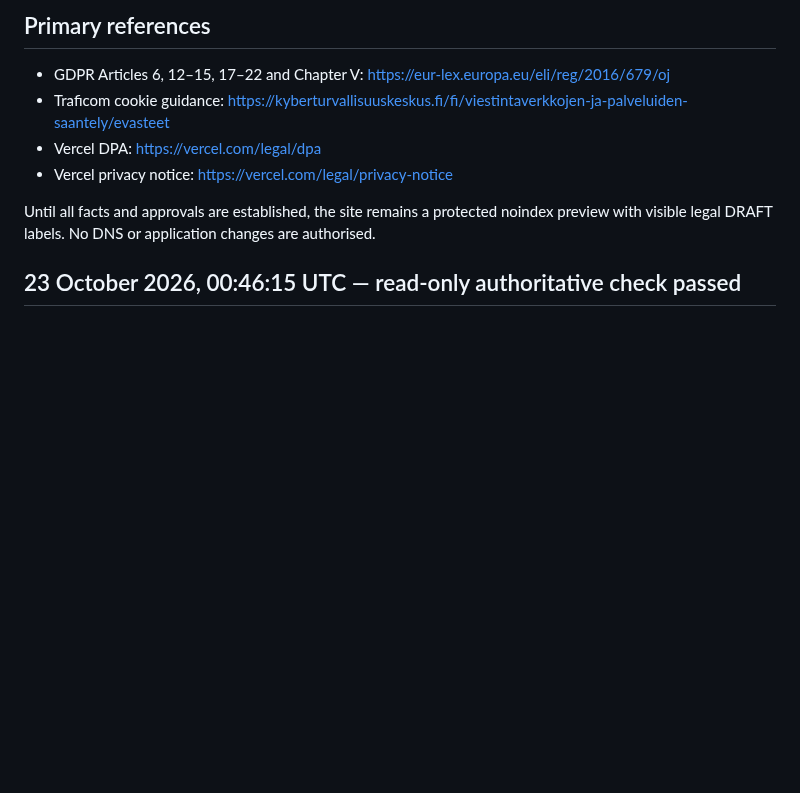
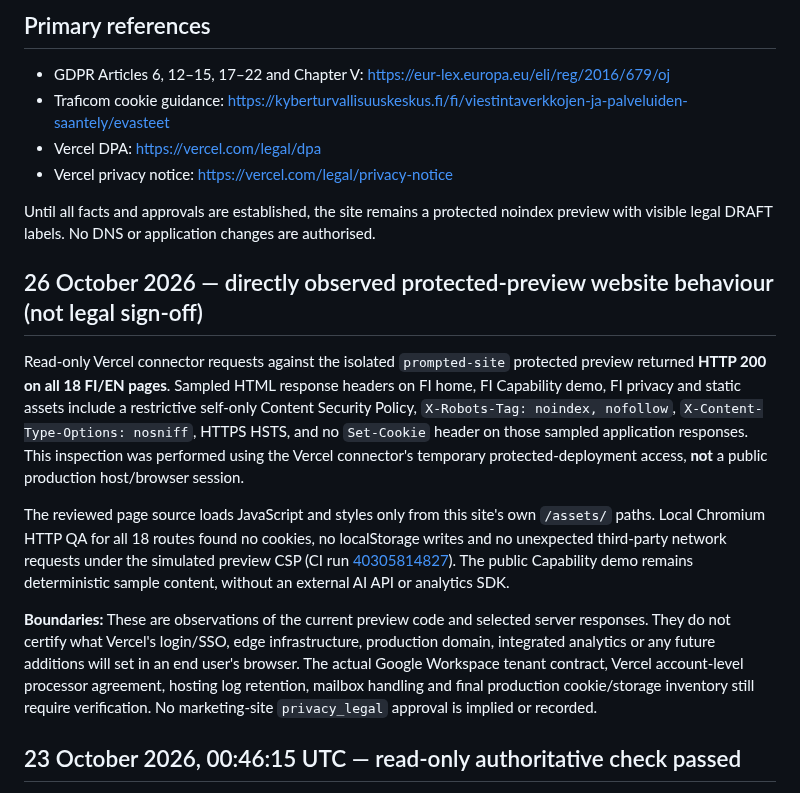
Before and after one commit to jajja3890/prompted-site, a Markdown page: PRIVACY_RELEASE_FACTS.md, the part around the change. Drawn GitHub-style; blank space fills up the shorter version.

Commit message:
docs(privacy): record verified protected-preview cookie and script observations without legal sign-off

```diff
--- a/PRIVACY_RELEASE_FACTS.md
+++ b/PRIVACY_RELEASE_FACTS.md
@@ -39,6 +39,15 @@ Prepared 22 October 2026. Original FI/EN privacy notices for the new static mark
 
 Until all facts and approvals are established, the site remains a protected noindex preview with visible legal DRAFT labels. No DNS or application changes are authorised.
 
+
+## 26 October 2026 — directly observed protected-preview website behaviour (not legal sign-off)
+
+Read-only Vercel connector requests against the isolated `prompted-site` protected preview returned **HTTP 200 on all 18 FI/EN pages**. Sampled HTML response headers on FI home, FI Capability demo, FI privacy and static assets include a restrictive self-only Content Security Policy, `X-Robots-Tag: noindex, nofollow`, `X-Content-Type-Options: nosniff`, HTTPS HSTS, and no `Set-Cookie` header on those sampled application responses. This inspection was performed using the Vercel connector's temporary protected-deployment access, **not** a public production host/browser session.
+
+The reviewed page source loads JavaScript and styles only from this site's own `/assets/` paths. Local Chromium HTTP QA for all 18 routes found no cookies, no localStorage writes and no unexpected third-party network requests under the simulated preview CSP (CI run [40305814827](https://github.com/jajja3890/prompted-site/actions/runs/40305814827)). The public Capability demo remains deterministic sample content, without an external AI API or analytics SDK.
+
+**Boundaries:** These are observations of the current preview code and selected server responses. They do not certify what Vercel's login/SSO, edge infrastructure, production domain, integrated analytics or any future additions will set in an end user's browser. The actual Google Workspace tenant contract, Vercel account-level processor agreement, hosting log retention, mailbox handling and final production cookie/storage inventory still require verification. No marketing-site `privacy_legal` approval is implied or recorded.
+
 ## 23 October 2026, 00:46:15 UTC — read-only authoritative check passed
 
 The GitHub Actions [overnight CI 39880019125](https://github.com/jajja3890/prompted-site/actions/runs/39880019125) completed with **SUCCESS**, including a live read-only DNS query against Domainhotelli's delegated authoritative nameservers. Result `AUTHORITATIVE_OBSERVED`, **4/4 required DNS queries confirmed**, zero query errors. Evidence report lives in the CI artifact `preview-release-audit/dns_cutover_snapshot_results.json`, and a durable human-readable record is in `DNS_AUTHORITY_OBSERVED_2026-10-23.md`.
```
